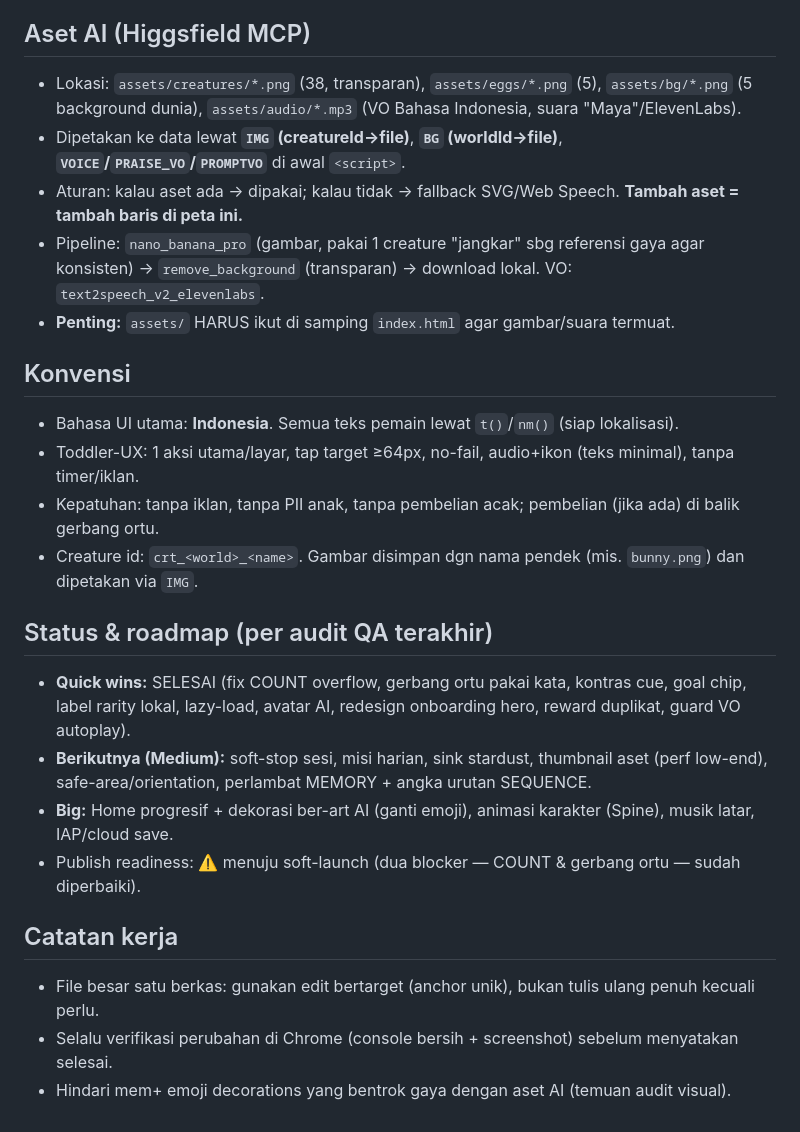
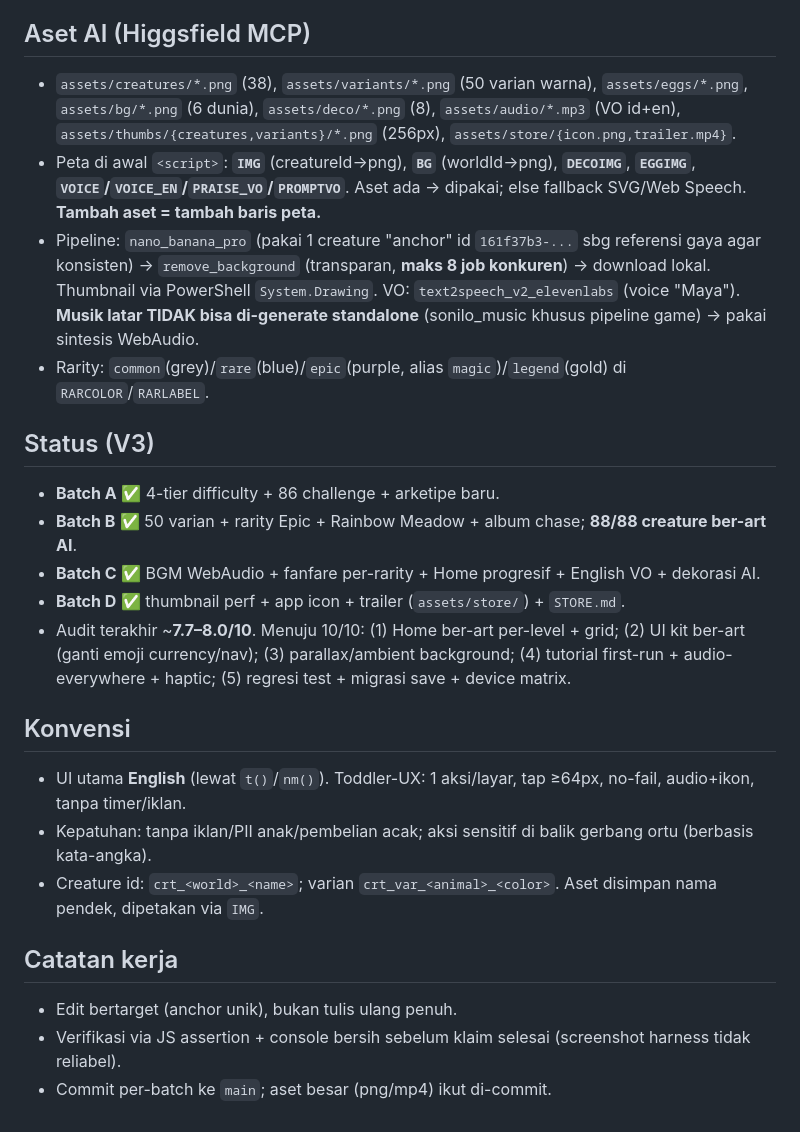
Before and after one commit to brianpb9/egg-tap, a Markdown page: CLAUDE.md, the part around one of its changes. Rendered like a GitHub page.

```diff
--- a/CLAUDE.md
+++ b/CLAUDE.md
@@ -37,24 +32,23 @@ didefinisikan sebagai data. Tambah konten = tambah data + aset, tanpa ubah logik
 
 ## Aset AI (Higgsfield MCP)
-- Lokasi: `assets/creatures/*.png` (38, transparan), `assets/eggs/*.png` (5), `assets/bg/*.png` (5 background dunia), `assets/audio/*.mp3` (VO Bahasa Indonesia, suara "Maya"/ElevenLabs).
-- Dipetakan ke data lewat **`IMG` (creatureId→file)**, **`BG` (worldId→file)**, **`VOICE`/`PRAISE_VO`/`PROMPTVO`** di awal `<script>`.
-- Aturan: kalau aset ada → dipakai; kalau tidak → fallback SVG/Web Speech. **Tambah aset = tambah baris di peta ini.**
-- Pipeline: `nano_banana_pro` (gambar, pakai 1 creature "jangkar" sbg referensi gaya agar konsisten) → `remove_background` (transparan) → download lokal. VO: `text2speech_v2_elevenlabs`.
-- **Penting:** `assets/` HARUS ikut di samping `index.html` agar gambar/suara termuat.
+- `assets/creatures/*.png` (38), `assets/variants/*.png` (50 varian warna), `assets/eggs/*.png`, `assets/bg/*.png` (6 dunia), `assets/deco/*.png` (8), `assets/audio/*.mp3` (VO id+en), `assets/thumbs/{creatures,variants}/*.png` (256px), `assets/store/{icon.png,trailer.mp4}`.
+- Peta di awal `<script>`: **`IMG`** (creatureId→png), **`BG`** (worldId→png), **`DECOIMG`**, **`EGGIMG`**, **`VOICE`/`VOICE_EN`/`PRAISE_VO`/`PROMPTVO`**. Aset ada → dipakai; else fallback SVG/Web Speech. **Tambah aset = tambah baris peta.**
+- Pipeline: `nano_banana_pro` (pakai 1 creature "anchor" id `161f37b3-...` sbg referensi gaya agar konsisten) → `remove_background` (transparan, **maks 8 job konkuren**) → download lokal. Thumbnail via PowerShell `System.Drawing`. VO: `text2speech_v2_elevenlabs` (voice "Maya"). **Musik latar TIDAK bisa di-generate standalone** (sonilo_music khusus pipeline game) → pakai sintesis WebAudio.
+- Rarity: `common`(grey)/`rare`(blue)/`epic`(purple, alias `magic`)/`legend`(gold) di `RARCOLOR`/`RARLABEL`.
+
+## Status (V3)
+- **Batch A** ✅ 4-tier difficulty + 86 challenge + arketipe baru.
+- **Batch B** ✅ 50 varian + rarity Epic + Rainbow Meadow + album chase; **88/88 creature ber-art AI**.
+- **Batch C** ✅ BGM WebAudio + fanfare per-rarity + Home progresif + English VO + dekorasi AI.
+- **Batch D** ✅ thumbnail perf + app icon + trailer (`assets/store/`) + `STORE.md`.
+- Audit terakhir ~**7.7–8.0/10**. Menuju 10/10: (1) Home ber-art per-level + grid; (2) UI kit ber-art (ganti emoji currency/nav); (3) parallax/ambient background; (4) tutorial first-run + audio-everywhere + haptic; (5) regresi test + migrasi save + device matrix.
 
 ## Konvensi
-- Bahasa UI utama: **Indonesia**. Semua teks pemain lewat `t()`/`nm()` (siap lokalisasi).
-- Toddler-UX: 1 aksi utama/layar, tap target ≥64px, no-fail, audio+ikon (teks minimal), tanpa timer/iklan.
-- Kepatuhan: tanpa iklan, tanpa PII anak, tanpa pembelian acak; pembelian (jika ada) di balik gerbang ortu.
-- Creature id: `crt_<world>_<name>`. Gambar disimpan dgn nama pendek (mis. `bunny.png`) dan dipetakan via `IMG`.
-
-## Status & roadmap (per audit QA terakhir)
-- **Quick wins:** SELESAI (fix COUNT overflow, gerbang ortu pakai kata, kontras cue, goal chip, label rarity lokal, lazy-load, avatar AI, redesign onboarding hero, reward duplikat, guard VO autoplay).
-- **Berikutnya (Medium):** soft-stop sesi, misi harian, sink stardust, thumbnail aset (perf low-end), safe-area/orientation, perlambat MEMORY + angka urutan SEQUENCE.
-- **Big:** Home progresif + dekorasi ber-art AI (ganti emoji), animasi karakter (Spine), musik latar, IAP/cloud save.
-- Publish readiness: ⚠️ menuju soft-launch (dua blocker — COUNT & gerbang ortu — sudah diperbaiki).
+- UI utama **English** (lewat `t()`/`nm()`). Toddler-UX: 1 aksi/layar, tap ≥64px, no-fail, audio+ikon, tanpa timer/iklan.
+- Kepatuhan: tanpa iklan/PII anak/pembelian acak; aksi sensitif di balik gerbang ortu (berbasis kata-angka).
+- Creature id: `crt_<world>_<name>`; varian `crt_var_<animal>_<color>`. Aset disimpan nama pendek, dipetakan via `IMG`.
 
 ## Catatan kerja
-- File besar satu berkas: gunakan edit bertarget (anchor unik), bukan tulis ulang penuh kecuali perlu.
-- Selalu verifikasi perubahan di Chrome (console bersih + screenshot) sebelum menyatakan selesai.
-- Hindari mem+ emoji decorations yang bentrok gaya dengan aset AI (temuan audit visual).
+- Edit bertarget (anchor unik), bukan tulis ulang penuh.
+- Verifikasi via JS assertion + console bersih sebelum klaim selesai (screenshot harness tidak reliabel).
+- Commit per-batch ke `main`; aset besar (png/mp4) ikut di-commit.
```
Also changed, not shown: other parts of CLAUDE.md (+20 -25 lines).
